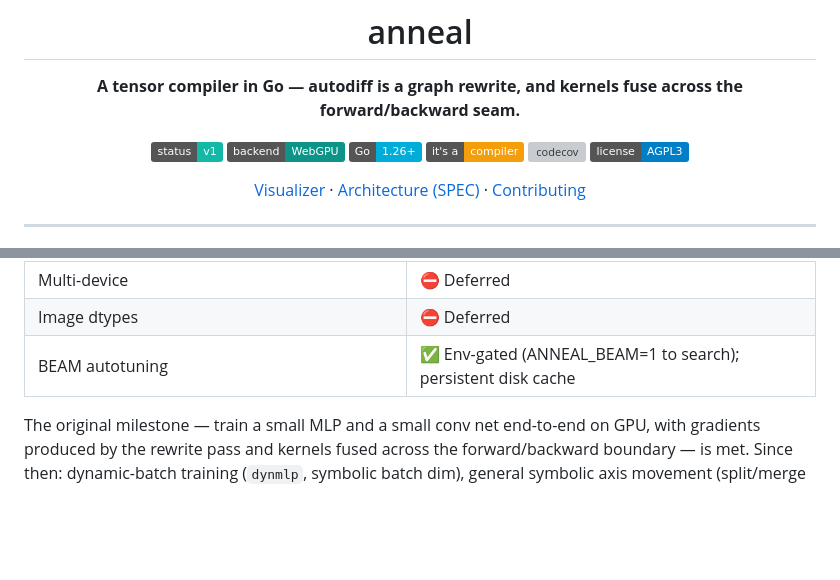
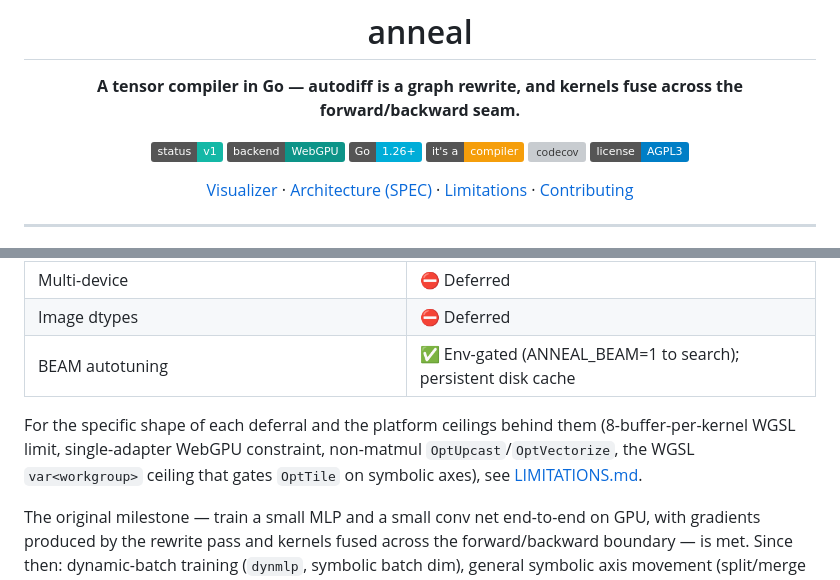
Before and after one commit to georgebuilds/anneal, a Markdown page: README.md, 2 parts joined by grey strips. Drawn GitHub-style; badges without logos; blank space fills up the shorter version; grey boxes are pictures that could not be loaded.

Commit message:
🔧 docs: add user-facing LIMITATIONS.md

```diff
--- a/README.md
+++ b/README.md
@@ -13,7 +13,7 @@
 [![codecov](https://codecov.io/github/georgebuilds/anneal/branch/main/graph/badge.svg?token=1S9OUTWWG8)](https://codecov.io/github/georgebuilds/anneal)
 [![license](https://img.shields.io/badge/license-AGPL3-blue)](LICENSE)
 
-[Visualizer](https://georgebuilds.github.io/anneal/visualizer-demo/) · [Architecture (SPEC)](SPEC.md) · [Contributing](CONTRIBUTING.md)
+[Visualizer](https://georgebuilds.github.io/anneal/visualizer-demo/) · [Architecture (SPEC)](SPEC.md) · [Limitations](LIMITATIONS.md) · [Contributing](CONTRIBUTING.md)
 
 </div>
 
@@ -119,6 +119,8 @@ The line between shipped capabilities and deferred ones is intentional, not acci
 | Image dtypes | ⛔ Deferred |
 | BEAM autotuning | ✅ Env-gated (ANNEAL_BEAM=1 to search); persistent disk cache |
 
+For the specific shape of each deferral and the platform ceilings behind them (8-buffer-per-kernel WGSL limit, single-adapter WebGPU constraint, non-matmul `OptUpcast`/`OptVectorize`, the WGSL `var<workgroup>` ceiling that gates `OptTile` on symbolic axes), see [LIMITATIONS.md](LIMITATIONS.md).
+
 The original milestone — train a small MLP and a small conv net end-to-end on GPU, with gradients produced by the rewrite pass and kernels fused across the forward/backward boundary — is met. Since then: dynamic-batch training (`dynmlp`, symbolic batch dim), general symbolic axis movement (split/merge a symbolic dim, sym pad/shrink, multi-dim sym dispatch with the symbolic axis in any position on both kernel-output and input buffers), JIT capture/replay, a schedule cache, epilogue fusion (Pass 5 now elides a reduce-output BUFFERIZE into a single downstream elementwise consumer), and BEAM autotuning (env-gated, disk-cached) have all shipped. The remaining deferrals listed above are intentional. Kernel autotuning: `LOCAL` applies to multi-dim symbolic kernels; `TILE` stays unavailable on symbolic axes because WGSL forbids non-const workgroup sizes, a hard platform ceiling; `UPCAST` and `VECTORIZE` bail outside matmul shapes for a pre-existing reason unrelated to symbolic. Symbolic kernels still run correctly via the identity codegen path.
 
 ## Contributing
```
Also changed, not shown: LIMITATIONS.md (added, +101 -0 lines).
